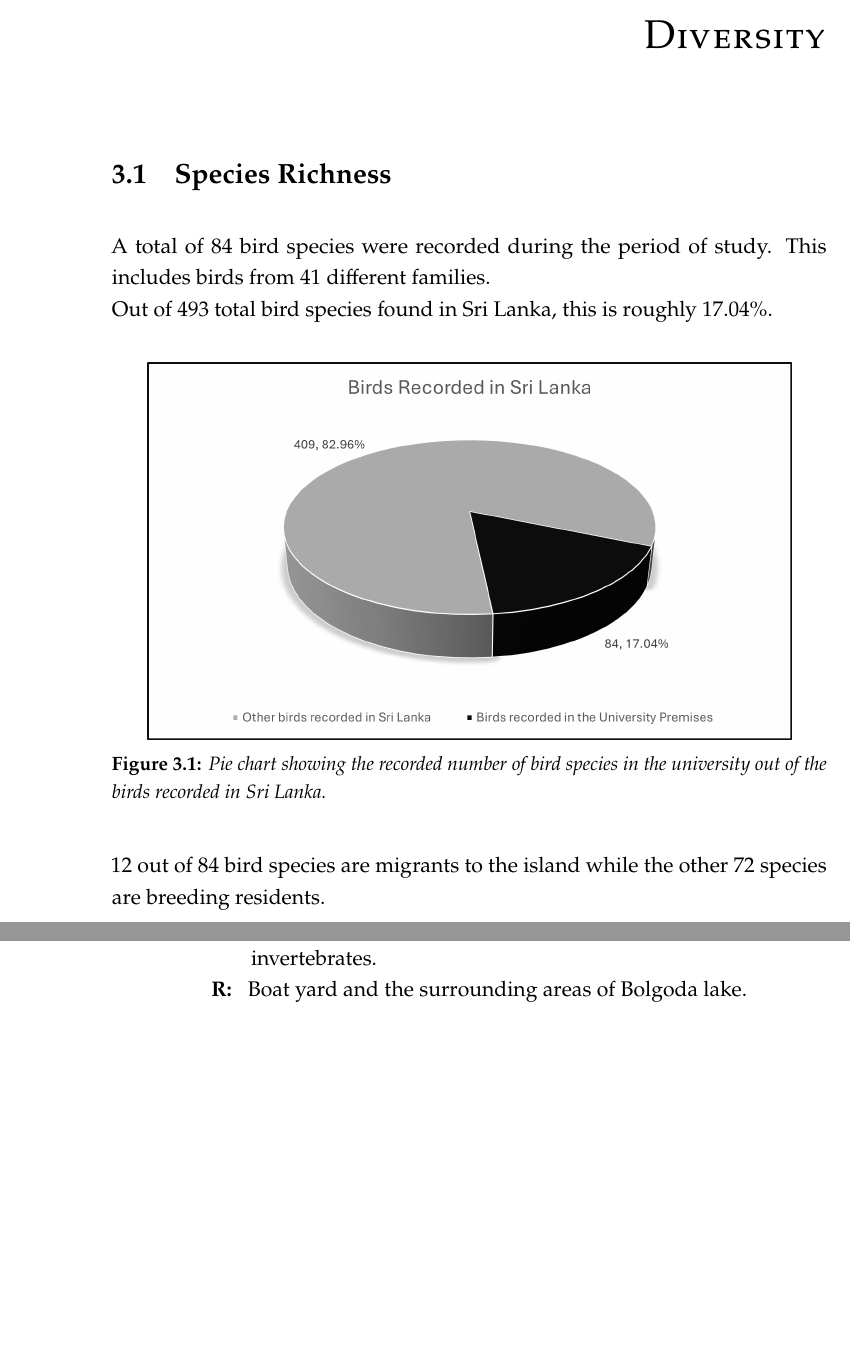
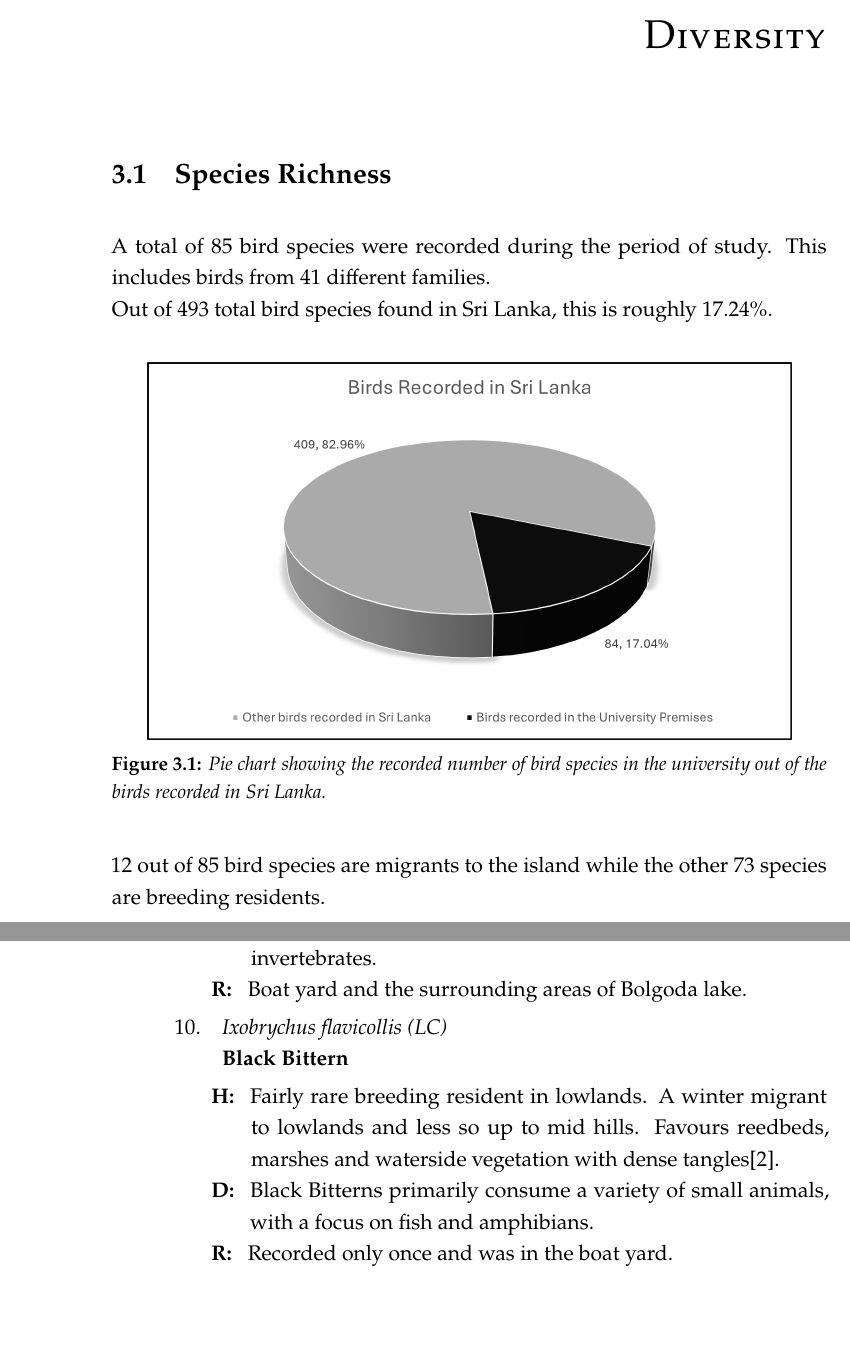
Before and after one commit to chathura-de-silva/Mora-Bird-Diversity, a LaTeX thesis (Document/Main.tex, which reads Document/Chapters/03-Diversity.tex, Document/Chapters/05-Checklist.tex): two parts of pages 11 and 23 of 57, joined at a grey line, cut so that both start at the same text, the shorter picture padded with empty space. Compiled offline with pdfLaTeX.

Commit message:
Updates with Black Bittern Record. fixes #19

```diff
--- a/Document/Chapters/03-Diversity.tex
+++ b/Document/Chapters/03-Diversity.tex
@@ -2,8 +2,8 @@
 \label{cp:Diversity}
 
 \section{Species Richness}
-A total of 84 bird species were recorded during the period of study. This includes birds from 41 different families.\\
-Out of 493 total bird species found in Sri Lanka, this is roughly 17.04\%.
+A total of 85 bird species were recorded during the period of study. This includes birds from 41 different families.\\
+Out of 493 total bird species found in Sri Lanka, this is roughly 17.24\%.
 
 \begin{figure}[!htpb]
     \centering
@@ -11,7 +11,7 @@ Out of 493 total bird species found in Sri Lanka, this is roughly 17.04\%.
     \caption[]{Pie chart showing the recorded number of bird species in the university out of the birds recorded in Sri Lanka.}
     \label{fig:figure-01}
 \end{figure}
-\noindent 12 out of 84 bird species are migrants to the island while the other 72 species are breeding residents.
+\noindent 12 out of 85 bird species are migrants to the island while the other 73 species are breeding residents.
 
 \begin{figure}[!htpb]
     \centering
--- a/Document/Chapters/05-Checklist.tex
+++ b/Document/Chapters/05-Checklist.tex
@@ -378,3 +378,15 @@ Boat yard and the surrounding areas of Bolgoda lake.%
 \item%
 \begin{description}%
 \item[]%
+\textit{Ixobrychus flavicollis (LC)}%
+\item[]%
+\textbf{Black Bittern}%
+\end{description}%
+\begin{description}%
+\item[H: ]%
+Fairly rare breeding resident in lowlands. A winter migrant to lowlands and less so up to mid hills. Favours reedbeds, marshes and waterside vegetation with dense tangles{[}2{]}.%
+\item[D: ]%
+Black Bitterns primarily consume a variety of small animals, with a focus on fish and amphibians.%
+\item[R: ]%
+Recorded only once and was in the boat yard.%
+\end{description}%
```
Also changed, not shown: Document/Chapters/01-Introduction.tex (+1 -1 lines), Document/Chapters/02-Overview.tex (+1 -1 lines), LatexCode.tex (+16 -1 lines), Document/Chapters/03-Diversity.tex (1 more changed lines), Document/Chapters/05-Checklist.tex (27 more changed lines), 3 other files.
